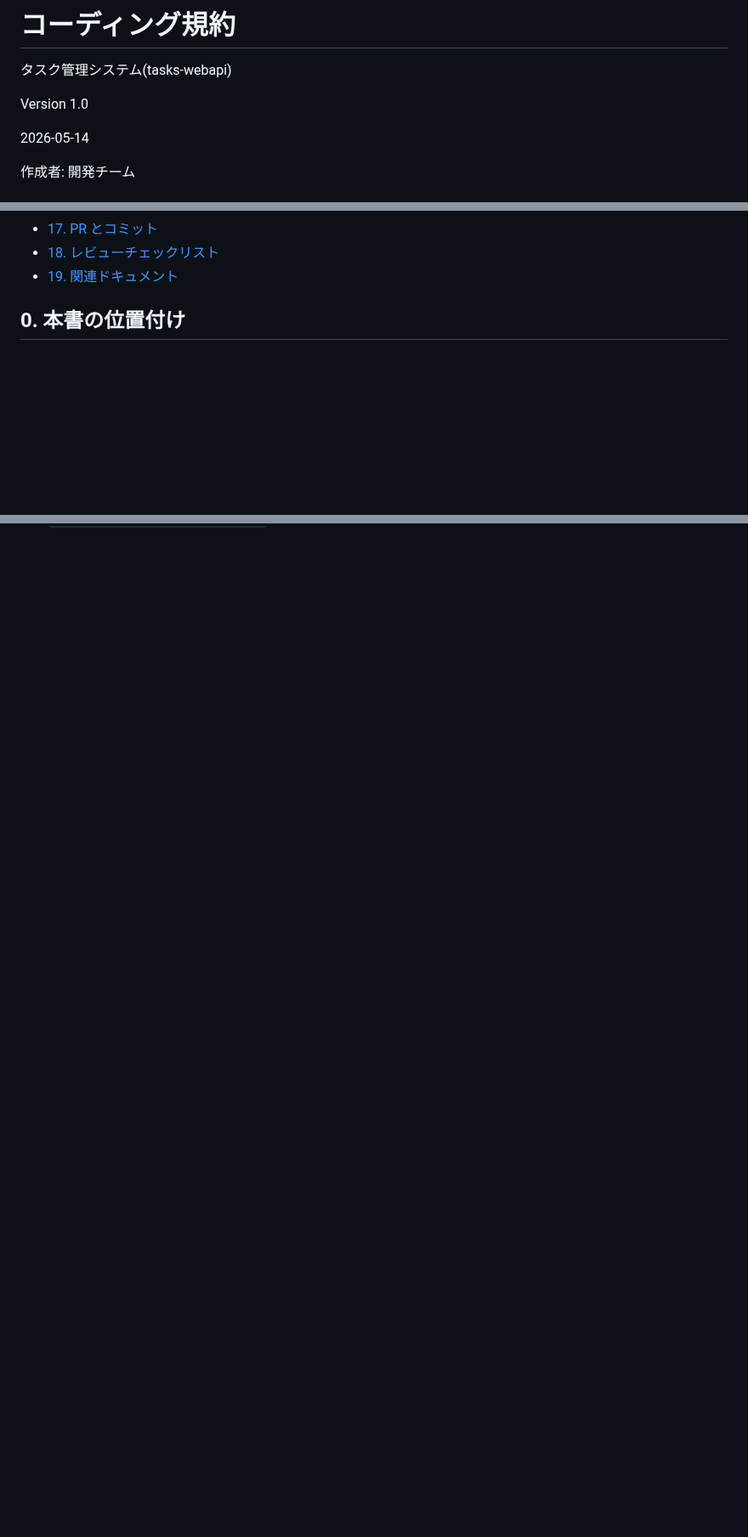
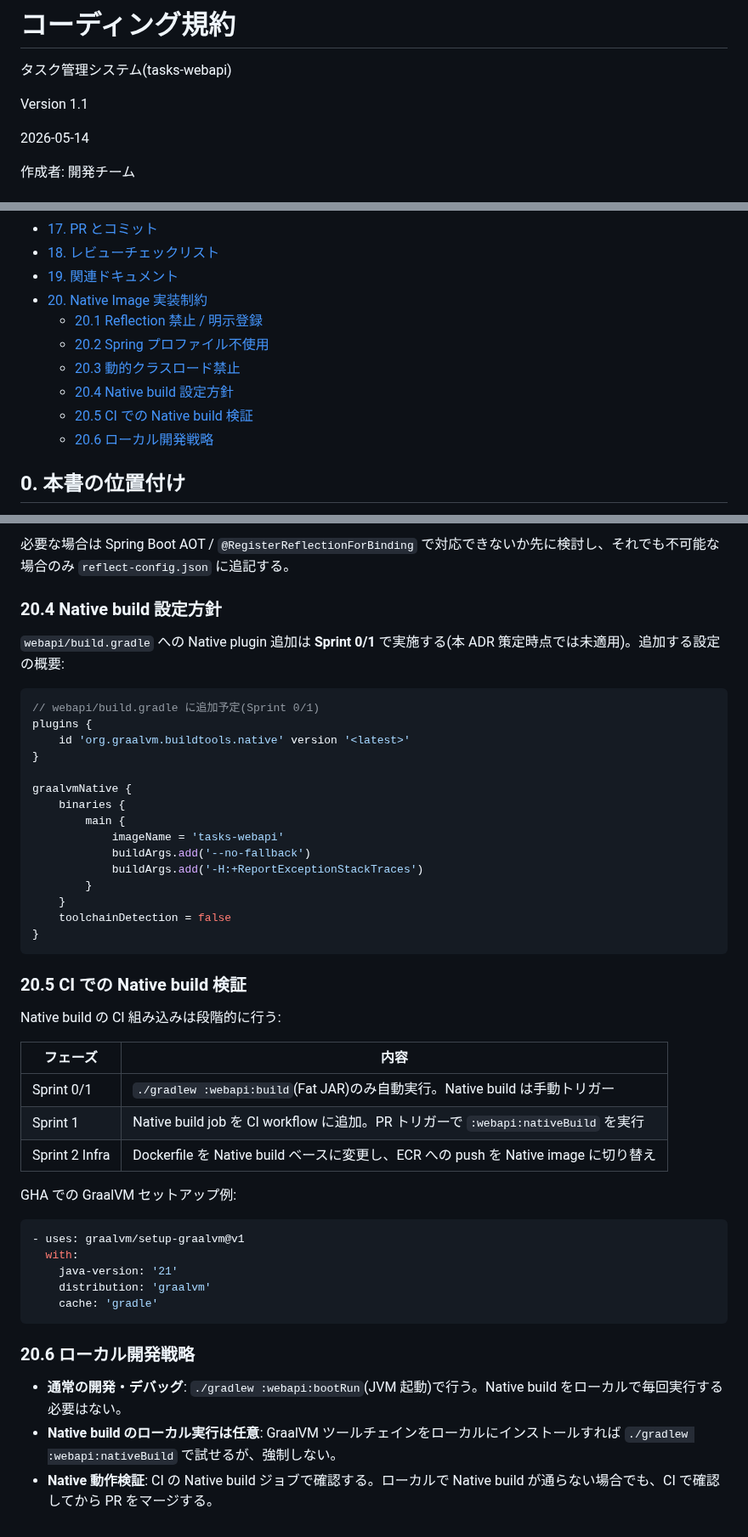
Before and after one commit to win2cot/tasks-webapi, a Markdown page: docs/specs/コーディング規約.md, 3 parts joined by grey strips. Shown at 85% size. GitHub-like rendering; blank space fills up the shorter version.

````diff
--- a/docs/specs/コーディング規約.md
+++ b/docs/specs/コーディング規約.md
@@ -2,7 +2,7 @@
 
 タスク管理システム(tasks-webapi)
 
-Version 1.0
+Version 1.1
 
 2026-05-14
 
@@ -62,6 +63,13 @@ Version 1.0
 - [17. PR とコミット](#17-pr-とコミット)
 - [18. レビューチェックリスト](#18-レビューチェックリスト)
 - [19. 関連ドキュメント](#19-関連ドキュメント)
+- [20. Native Image 実装制約](#20-native-image-実装制約)
+  - [20.1 Reflection 禁止 / 明示登録](#201-reflection-禁止--明示登録)
+  - [20.2 Spring プロファイル不使用](#202-spring-プロファイル不使用)
+  - [20.3 動的クラスロード禁止](#203-動的クラスロード禁止)
+  - [20.4 Native build 設定方針](#204-native-build-設定方針)
+  - [20.5 CI での Native build 検証](#205-ci-での-native-build-検証)
+  - [20.6 ローカル開発戦略](#206-ローカル開発戦略)
 
 ## 0. 本書の位置付け
 
@@ -516,0 +595,49 @@ PR レビュー時に最低限確認する項目(自動化されていないも
+必要な場合は Spring Boot AOT / `@RegisterReflectionForBinding` で対応できないか先に検討し、それでも不可能な場合のみ `reflect-config.json` に追記する。
+
+### 20.4 Native build 設定方針
+
+`webapi/build.gradle` への Native plugin 追加は **Sprint 0/1** で実施する(本 ADR 策定時点では未適用)。追加する設定の概要:
+
+```groovy
+// webapi/build.gradle に追加予定(Sprint 0/1)
+plugins {
+    id 'org.graalvm.buildtools.native' version '<latest>'
+}
+
+graalvmNative {
+    binaries {
+        main {
+            imageName = 'tasks-webapi'
+            buildArgs.add('--no-fallback')
+            buildArgs.add('-H:+ReportExceptionStackTraces')
+        }
+    }
+    toolchainDetection = false
+}
+```
+
+### 20.5 CI での Native build 検証
+
+Native build の CI 組み込みは段階的に行う:
+
+| フェーズ | 内容 |
+|---|---|
+| Sprint 0/1 | `./gradlew :webapi:build`(Fat JAR)のみ自動実行。Native build は手動トリガー |
+| Sprint 1 | Native build job を CI workflow に追加。PR トリガーで `:webapi:nativeBuild` を実行 |
+| Sprint 2 Infra | Dockerfile を Native build ベースに変更し、ECR への push を Native image に切り替え |
+
+GHA での GraalVM セットアップ例:
+
+```yaml
+- uses: graalvm/setup-graalvm@v1
+  with:
+    java-version: '21'
+    distribution: 'graalvm'
+    cache: 'gradle'
+```
+
+### 20.6 ローカル開発戦略
+
+- **通常の開発・デバッグ**: `./gradlew :webapi:bootRun`(JVM 起動)で行う。Native build をローカルで毎回実行する必要はない。
+- **Native build のローカル実行は任意**: GraalVM ツールチェインをローカルにインストールすれば `./gradlew :webapi:nativeBuild` で試せるが、強制しない。
+- **Native 動作検証**: CI の Native build ジョブで確認する。ローカルで Native build が通らない場合でも、CI で確認してから PR をマージする。
````
Also changed, not shown: other parts of docs/specs/コーディング規約.md (+71 -0 lines), docs/adr/0008-graalvm-native-image.md (added, +181 -0 lines).
